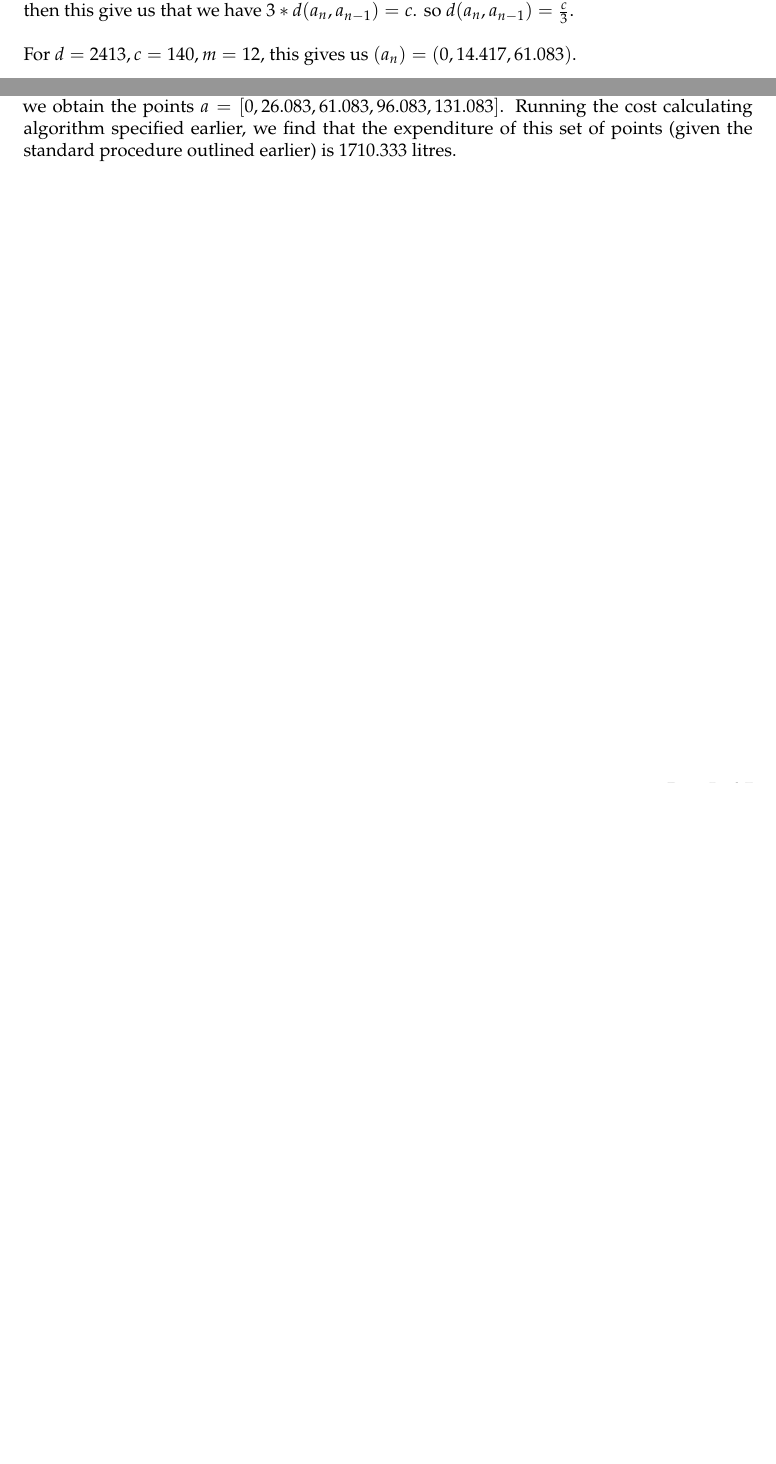
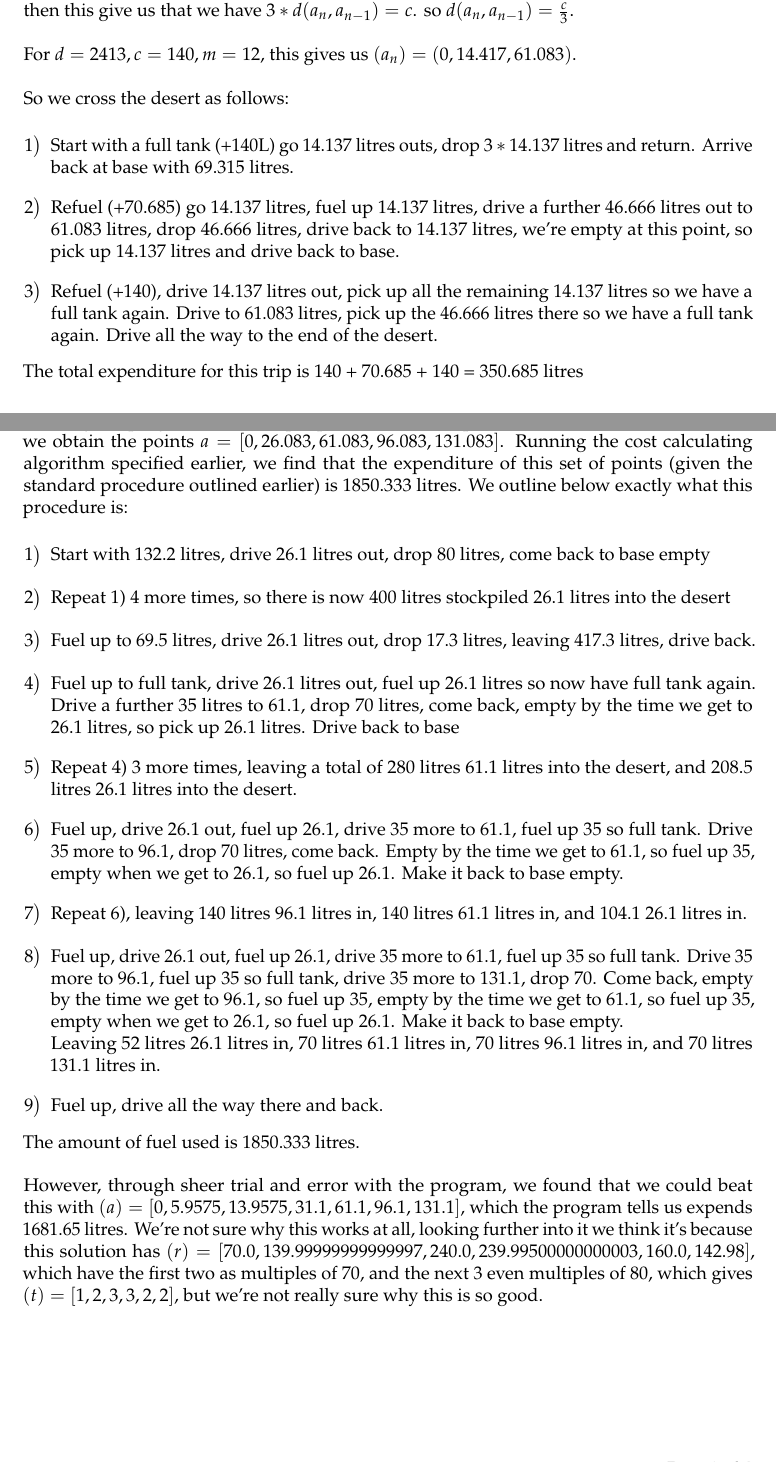
Before and after one commit to JetHughes/computational-problem-solving, a LaTeX problem sheet (04-desert-crossing/report.tex): two parts of pages 2 and 5 of 7 before the commit and two parts of pages 2 and 6 of 8 after it, joined at a grey line, cut so that both start at the same text, the shorter picture padded with empty space. Compiled offline with pdfLaTeX.

Commit message:
04 desert: updated repo

```diff
--- a/04-desert-crossing/report.tex
+++ b/04-desert-crossing/report.tex
@@ -4,6 +4,8 @@
 \definecolor{dkgreen}{rgb}{0,0.6,0}
 \definecolor{gray}{rgb}{0.5,0.5,0.5}
 \definecolor{mauve}{rgb}{0.58,0,0.82}
+\usepackage{graphicx}
+\graphicspath{ {./images/} }
 
 \lstset{frame=tb,
   language=Python,
@@ -89,7 +91,15 @@ Now we are left with two questions: How many fuel depot's should we use between
 \newline\newline
 For $d = 2413, c = 140, m = 12$, this gives us $(a_n) = (0, 14.417, 61.083)$.
 \newline\newline
-
+So we cross the desert as follows:
+\newline
+\begin{enumerate}
+    \item Start with a full tank (+140L) go 14.137 litres outs, drop $3*14.137$ litres and return. Arrive back at base with 69.315 litres.
+    \item Refuel (+70.685) go 14.137 litres, fuel up 14.137 litres, drive a further 46.666 litres out to 61.083 litres, drop 46.666 litres, drive back to 14.137 litres, we're empty at this point, so pick up 14.137 litres and drive back to base.
+    \item Refuel (+140), drive 14.137 litres out, pick up all the remaining 14.137 litres so we have a full tank again. Drive to 61.083 litres, pick up the 46.666 litres there so we have a full tank again. Drive all the way to the end of the desert.
+\end{enumerate}
+The total expenditure for this trip is 140 + 70.685 + 140 = 350.685 litres
+\newpage
 
 \question Describe a procedure whereby you could cross the desert and return in the vehicle using the minimum amount of fuel.
 \newline\newline
@@ -123,7 +133,7 @@ trips from depot $a_{n-2}$ in order to drop of enough fuel, but we also will pas
 \newline\end{center}
 litres of fuel at depot $a_{n-2}$.
 \newline\newline
-We can express the logic above more concisely by iteratively defining a sequences $(r_n)$, for the required fuel at each depot, and $(t_n)$ for the number of trips from each depot. Then with initial conditions $r_0 = 2*d(a_n, a_{n-1})$ and $t_0 = \frac{2*d(a_n, a_{n-1})}{min(80, c - 2*d(a_n, a_{n-1})}$.
+We can express the logic above more concisely by iteratively defining a sequences $(r_{n\in\N})$, for the required fuel at each depot, and $(t_{n\in\N})$ for the number of trips from each depot. Then with initial conditions $r_0 = 2*d(a_n, a_{n-1})$ and $t_0 = \frac{2*d(a_n, a_{n-1})}{min(80, c - 2*d(a_n, a_{n-1})}$.
 \newline\begin{center}
 \large$r_i = d(a_{n-(i+1)}, a_{n-i})(2(\sum_{k=0}^{i-1}t_k)+2)$\newline\newline
-\large$t_i = \frac{r_i}{min(80,c-2*d(a_{n-i},a_{n-(i+1)})}$\newline
+\large$t_i = \frac{r_i}{min(80,c-2*d(a_{n-i},a_{n-(i+1)})}$ rounded strictly up to nearest whole number\newline
@@ -162,14 +172,14 @@ def calcExpenditure5(a):
             required = (numTrips*2+2)*distance  #this will be the numTrips from the prior iteration.
 
 
-        thisTrip = math.ceil(required/min(80, (140-2*distance)))    #how many trips does it take to drop the required amount of fuel at the spot, we can drop max of 80L, hence the min function?
+        thisTrip = math.ceil(required/min(80, (c-2*distance)))    #how many trips does it take to drop the required amount of fuel at the spot, we can drop max of 80L, hence the min function?
         numTrips += thisTrip    #we need enough fuel not only to drop the fuel at the next spot, but also for any trips beyond that from drop sites further up the chain, so need numtrips to be accumulative
 
         #building array to show cost at each step of the journey.
         tripcost.append(thisTrip*2*distance + required)
 
 
-    return sum(tripcost)
+    return (sum(tripcost) + c)
 
 \end{lstlisting}
 \newline
@@ -197,8 +207,23 @@ Which has been codifed in the function below:
     return a
 
 \end{lstlisting}
-Running this program with the input parameters in the question $(d=2413, c=140, m=12)$, we obtain the points $a = [0, 26.083, 61.083, 96.083, 131.083]$. Running the cost calculating algorithm specified earlier, we find that the expenditure of this set of points (given the standard procedure outlined earlier) is 1710.333 litres.
-
+Running this program with the input parameters in the question $(d=2413, c=140, m=12)$, we obtain the points $a = [0, 26.083, 61.083, 96.083, 131.083]$. Running the cost calculating algorithm specified earlier, we find that the expenditure of this set of points (given the standard procedure outlined earlier) is 1850.333 litres. We outline below exactly what this procedure is:
+\newline
+\begin{enumerate}
+    \item Start with 132.2 litres, drive 26.1 litres out, drop 80 litres, come back to base empty
+    \item Repeat 1) 4 more times, so there is now 400 litres stockpiled 26.1 litres into the desert
+    \item Fuel up to 69.5 litres, drive 26.1 litres out, drop 17.3 litres, leaving 417.3 litres, drive back.
+    \item Fuel up to full tank, drive 26.1 litres out, fuel up 26.1 litres so now have full tank again. Drive a further 35 litres to 61.1, drop 70 litres, come back, empty by the time we get to 26.1 litres, so pick up 26.1 litres. Drive back to base
+    \item Repeat 4) 3 more times, leaving a total of 280 litres 61.1 litres into the desert, and 208.5 litres 26.1 litres into the desert.
+    \item Fuel up, drive 26.1 out, fuel up 26.1, drive 35 more to 61.1, fuel up 35 so full tank. Drive 35 more to 96.1, drop 70 litres, come back. Empty by the time we get to 61.1, so fuel up 35, empty when we get to 26.1, so fuel up 26.1. Make it back to base empty.
+    \item Repeat 6), leaving 140 litres 96.1 litres in, 140 litres 61.1 litres in, and 104.1 26.1 litres in.
+    \item Fuel up, drive 26.1 out, fuel up 26.1, drive 35 more to 61.1, fuel up 35 so full tank. Drive 35 more to 96.1, fuel up 35 so full tank, drive 35 more to 131.1, drop 70. Come back, empty by the time we get to 96.1, so fuel up 35, empty by the time we get to 61.1, so fuel up 35, empty when we get to 26.1, so fuel up 26.1. Make it back to base empty. \newline
+    Leaving 52 litres 26.1 litres in, 70 litres 61.1 litres in, 70 litres 96.1 litres in, and 70 litres 131.1 litres in.
+    \item Fuel up, drive all the way there and back.
+\end{enumerate}
+The amount of fuel used is 1850.333 litres.
+\newline\newline
+However, through sheer trial and error with the program, we found that we could beat this with $(a) = [0,5.9575,13.9575,31.1,61.1,96.1,131.1]$, which the program tells us expends 1681.65 litres. We're not sure why this works at all, looking further into it we think it's because this solution has $(r) = [70.0, 139.99999999999997, 240.0, 239.99500000000003, 160.0, 142.98]$, which have the first two as multiples of 70, and the next 3 even multiples of 80, which gives $(t) = [1, 2, 3, 3, 2, 2]$, but we're not really sure why this is so good.
 
 
 
```
Also changed, not shown: 04-desert-crossing/desert_crossing.pdf, 04-desert-crossing/report.tex (14 more changed lines), 1 other file.
